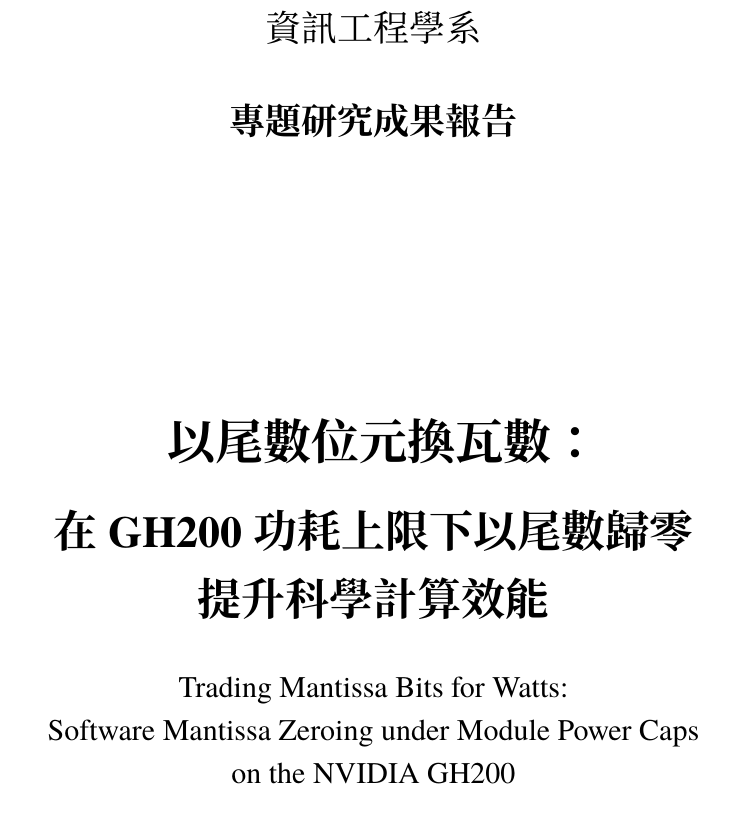
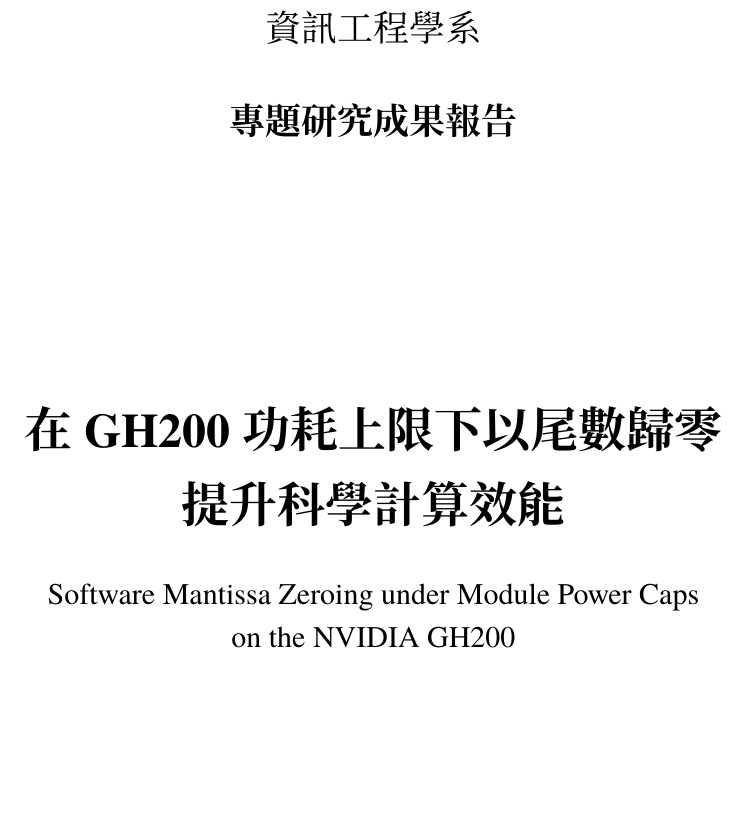
Before and after one commit to Koyingtw/mantissa-optimize, a LaTeX thesis (paper/zh_report/report.tex): part of page 1 of 63, cut so that both start at the same text. The pictures show the PDF file paper/zh_report/report.pdf that the author committed with the source.

Commit message:
Report: drop the "Trading Mantissa Bits for Watts" lead from the title
Co-Authored-By: Claude Opus 5.5 <noreply@anthropic.com>
Claude-Session: https://claude.ai/code/session_01TKLQGrVYFP1L8DzBbjVtiu

```diff
--- a/paper/zh_report/report.tex
+++ b/paper/zh_report/report.tex
@@ -10,8 +10,8 @@
 \newcommand{\StudentID}{112062205}
 \newcommand{\Advisor}{周志遠\ 教授}
 \newcommand{\ReportDate}{中華民國 115 年 10 月}
-\newcommand{\TitleZh}{以尾數位元換瓦數：在 GH200 功耗上限下以尾數歸零提升科學計算效能}
-\newcommand{\TitleEn}{Trading Mantissa Bits for Watts: Software Mantissa Zeroing under Module Power Caps on the NVIDIA GH200}
+\newcommand{\TitleZh}{在 GH200 功耗上限下以尾數歸零提升科學計算效能}
+\newcommand{\TitleEn}{Software Mantissa Zeroing under Module Power Caps on the NVIDIA GH200}
 
 % ---------------------------------------------------------------- 版面與字型
 \usepackage[top=2.5cm,bottom=2.5cm,left=3cm,right=2.5cm,headheight=15pt,headsep=0.8cm,footskip=1.2cm]{geometry}
@@ -117,11 +117,9 @@
 \vspace{1.2em}
 {\bfseries\Large 專題研究成果報告\par}
 \vspace{4.2cm}
-{\bfseries\huge 以尾數位元換瓦數：\par}
-\vspace{0.8em}
-{\bfseries\LARGE\linespread{1.3}\selectfont 在 GH200 功耗上限下以尾數歸零\\提升科學計算效能\par}
+{\bfseries\huge\linespread{1.3}\selectfont 在 GH200 功耗上限下以尾數歸零\\提升科學計算效能\par}
 \vspace{1.6em}
-{\large\linespread{1.2}\selectfont Trading Mantissa Bits for Watts:\\Software Mantissa Zeroing under Module Power Caps\\on the NVIDIA GH200\par}
+{\large\linespread{1.2}\selectfont Software Mantissa Zeroing under Module Power Caps\\on the NVIDIA GH200\par}
 \vfill
 {\large
 \begin{tabular}{@{}l@{：\hspace{0.5em}}l@{}}
```
Also changed, not shown: paper/zh_report/report.pdf.
